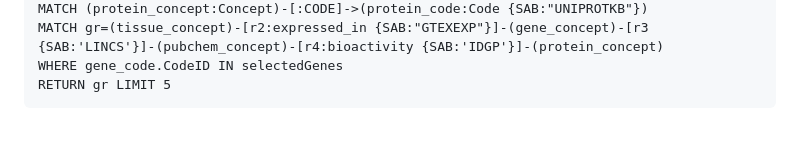
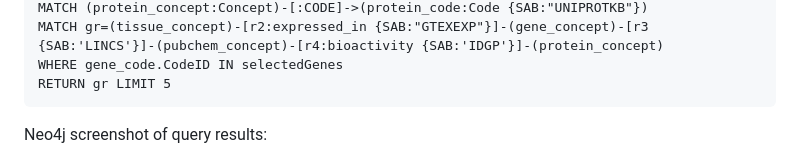
Before and after one commit to unmtransinfo/cfde-distillery, a Markdown page: doc/UserGuide/IDG_UBKG_queries_for_tutorial.md, the part around the change. Drawn GitHub-style; blank space fills up the shorter version.

````diff
--- a/doc/UserGuide/IDG_UBKG_queries_for_tutorial.md
+++ b/doc/UserGuide/IDG_UBKG_queries_for_tutorial.md
@@ -91,5 +91,6 @@ MATCH gr=(tissue_concept)-[r2:expressed_in {SAB:"GTEXEXP"}]-(gene_concept)-[r3 {
 WHERE gene_code.CodeID IN selectedGenes
 RETURN gr LIMIT 5
 ```
+Neo4j screenshot of query results:
 
 <img src="https://github.com/unmtransinfo/cfde-distillery/blob/main/doc/UserGuide/images/2b_2.png?raw=true" width="100%">
````
